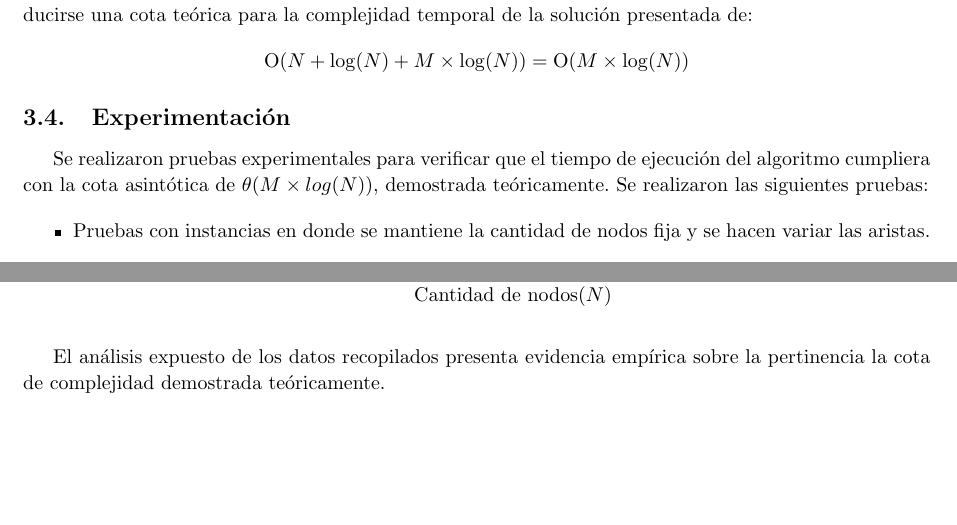
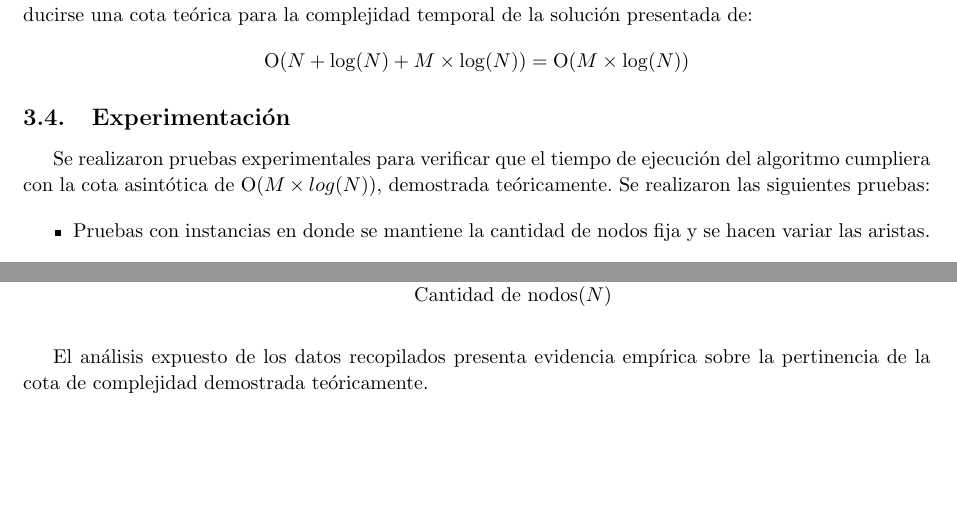
Before and after one commit to francofrizzo/aed3-tp2, a LaTeX document (latex/informe.tex, which reads latex/ej2.tex): two parts of pages 15 and 19 of 31, joined at a grey line, cut so that both start at the same text. Compiled offline with pdfLaTeX.

Commit message:
Fix typos exercise 2 experimentation

```diff
--- a/latex/ej2.tex
+++ b/latex/ej2.tex
@@ -342,7 +342,7 @@
     % conclusiones.
     \subsection{Experimentación}
 
-    Se realizaron pruebas experimentales para verificar que el tiempo de ejecución del algoritmo cumpliera con la cota asintótica de $\theta(M \times log(N))$, demostrada teóricamente. Se realizaron las siguientes pruebas:
+    Se realizaron pruebas experimentales para verificar que el tiempo de ejecución del algoritmo cumpliera con la cota asintótica de $\ord(M \times log(N))$, demostrada teóricamente. Se realizaron las siguientes pruebas:
 
     \begin{itemize}
     \item Pruebas con instancias en donde se mantiene la cantidad de nodos fija y se hacen variar las aristas.
@@ -540,4 +540,4 @@
         \end{tikzpicture}
     \end{figure}
 
-    El análisis expuesto de los datos recopilados presenta evidencia empírica sobre la pertinencia la cota de complejidad demostrada teóricamente.
+    El análisis expuesto de los datos recopilados presenta evidencia empírica sobre la pertinencia de la cota de complejidad demostrada teóricamente.
```
